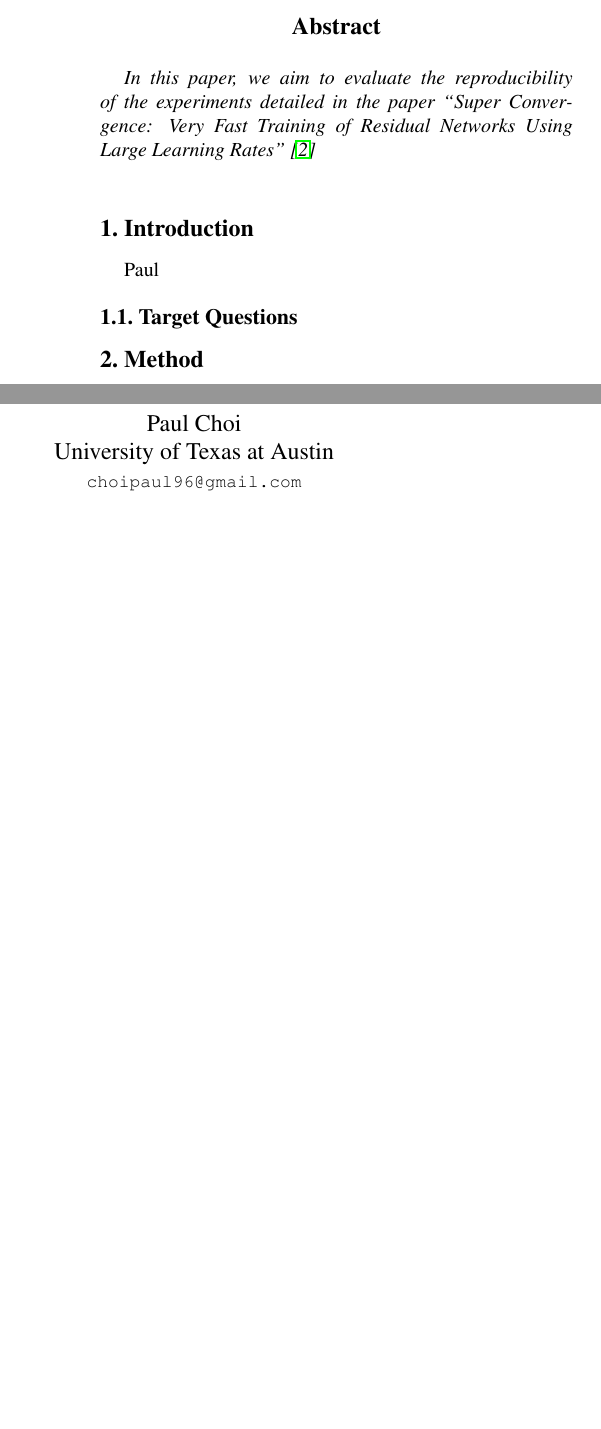
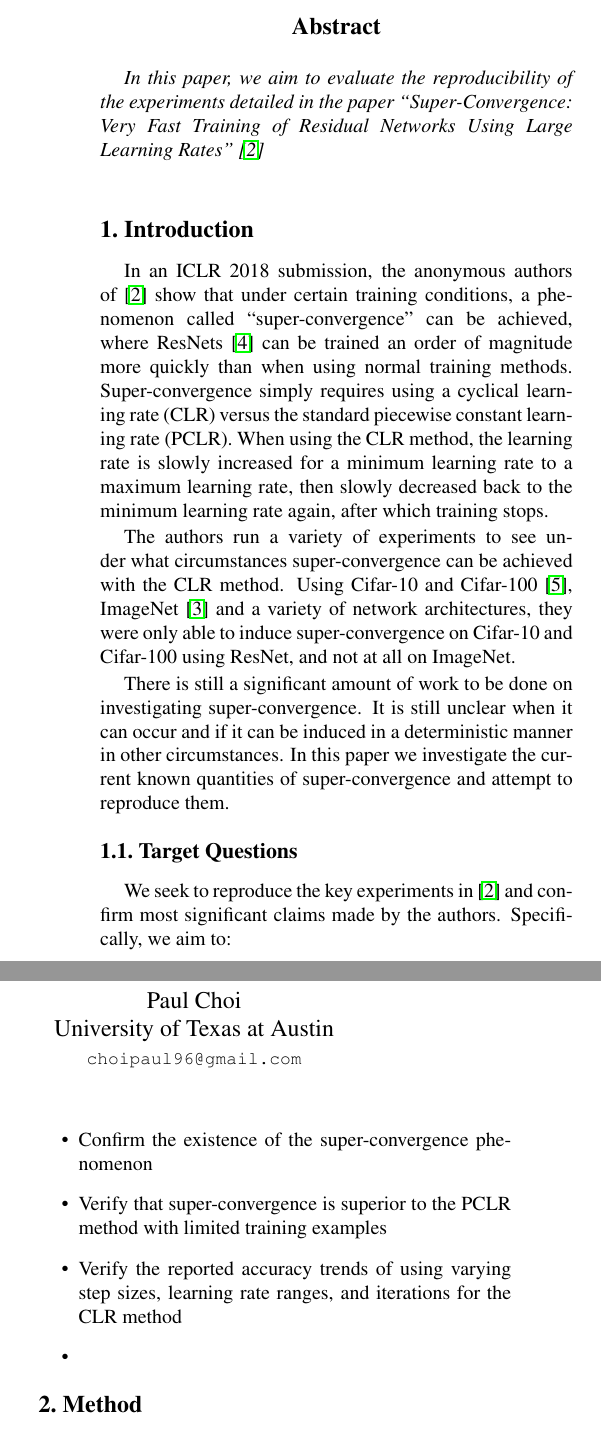
Before and after one commit to kwaugh/Super-Convergence-Verification, a LaTeX paper (report/report.tex): two parts of the columns of page 1 of 2, joined at a grey line, cut so that both start at the same text, the shorter picture padded with empty space. Compiled offline with pdfLaTeX.

```diff
--- a/report/report.tex
+++ b/report/report.tex
@@ -51,15 +51,45 @@
 %%%%%%%%% ABSTRACT
 \begin{abstract}
 In this paper, we aim to evaluate the reproducibility of the experiments
-    detailed in the paper ``Super Convergence: Very Fast Training of Residual
+    detailed in the paper ``Super-Convergence: Very Fast Training of Residual
     Networks Using Large Learning Rates'' \cite{SuperConvergence}
 \end{abstract}
 
 %%%%%%%%% BODY TEXT
 \section{Introduction}
-Paul
+In an ICLR 2018 submission, the anonymous authors of \cite{SuperConvergence}
+show that under certain training conditions, a phenomenon called
+``super-convergence'' can be achieved, where ResNets \cite{ResNet} can be
+trained an order of magnitude more quickly than when using normal training
+methods.  Super-convergence simply requires using a cyclical learning rate
+(CLR) versus the standard piecewise constant learning rate (PCLR). When using
+the CLR method, the learning rate is slowly increased for a minimum learning
+rate to a maximum learning rate, then slowly decreased back to the minimum
+learning rate again, after which training stops.
+
+The authors run a variety of experiments to see under what circumstances
+super-convergence can be achieved with the CLR method. Using Cifar-10 and
+Cifar-100 \cite{Cifar}, ImageNet \cite{ImageNet} and a variety of network
+architectures, they were only able to induce super-convergence on Cifar-10 and
+Cifar-100 using ResNet, and not at all on ImageNet.
+
+There is still a significant amount of work to be done on investigating
+super-convergence. It is still unclear when it can occur and if it can be
+induced in a deterministic manner in other circumstances. In this paper we
+investigate the current known quantities of super-convergence and attempt to
+reproduce them.
 
 \subsection{Target Questions}
+We seek to reproduce the key experiments in \cite{SuperConvergence} and confirm
+most significant claims made by the authors. Specifically, we aim to:
+\begin{itemize}
+    \item Confirm the existence of the super-convergence phenomenon
+    \item Verify that super-convergence is superior to the PCLR method with
+        limited training examples
+    \item Verify the reported accuracy trends of using varying step sizes,
+        learning rate ranges, and iterations for the CLR method
+    \item
+\end{itemize}
 %------------------------------------------------------------------------------
 
 \section{Method}
```
Also changed, not shown: report/report.pdf (deleted).
